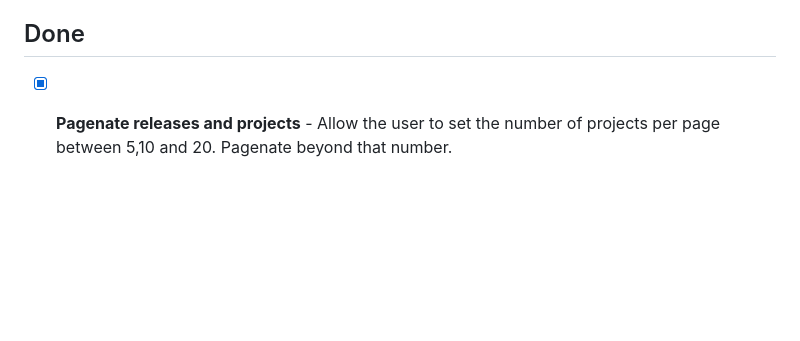
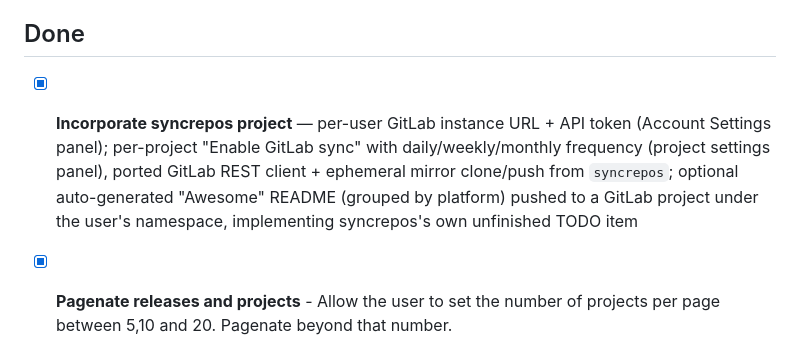
Before and after one commit to Harnish/newreleasesclone, a Markdown page: TODO.md, the part around the change. GitHub-like rendering; blank space fills up the shorter version.

```diff
--- a/TODO.md
+++ b/TODO.md
@@ -14,6 +14,7 @@
 
 ## Done
 
+- [x] **Incorporate syncrepos project** — per-user GitLab instance URL + API token (Account Settings panel); per-project "Enable GitLab sync" with daily/weekly/monthly frequency (project settings panel), ported GitLab REST client + ephemeral mirror clone/push from `syncrepos`; optional auto-generated "Awesome" README (grouped by platform) pushed to a GitLab project under the user's namespace, implementing syncrepos's own unfinished TODO item
 - [x] **Pagenate releases and projects** - Allow the user to set the number of projects per page between 5,10 and 20.  Pagenate beyond that number.
 - [x] **User accounts with auth** — register/login/logout, session cookies, per-user project tracking
 - [x] **Shared release data** — deduplicated repos table; two users adding the same project share one release record
```
Also changed, not shown: README.md (+11 -1 lines).
